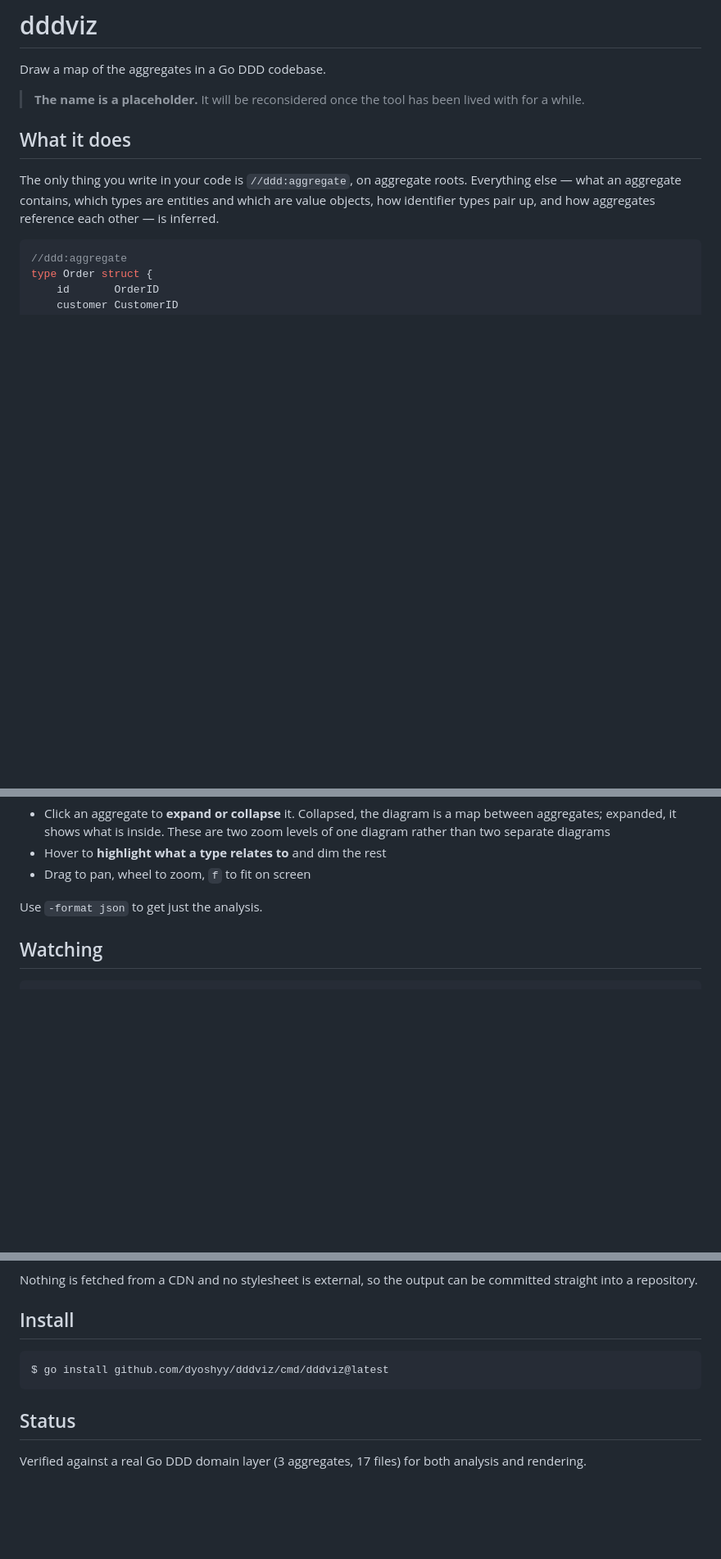
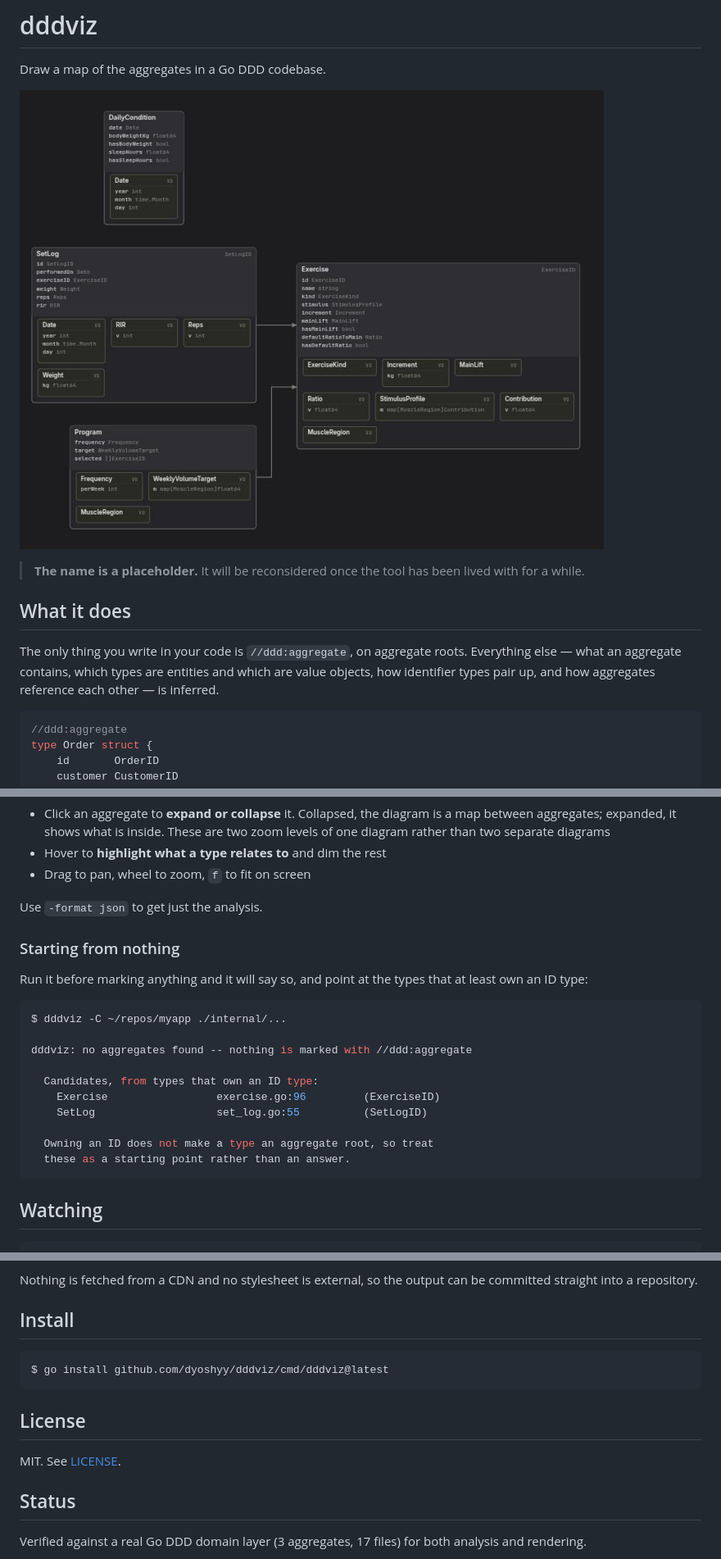
Before and after one commit to dyoshyy/dddviz, a Markdown page: README.md, 3 parts joined by grey strips. Shown at 82% size. Drawn GitHub-style; pictures changed too: docs/diagram.png (added); blank space fills up the shorter version.

````diff
--- a/README.md
+++ b/README.md
@@ -1,6 +1,8 @@
 # dddviz
 
 Draw a map of the aggregates in a Go DDD codebase.
+
+![A domain layer drawn by dddviz](docs/diagram.png)
 
 > **The name is a placeholder.** It will be reconsidered once the tool has
 > been lived with for a while.
@@ -37,6 +39,24 @@ their contents nest inside, and ID references connect them.
 - Drag to pan, wheel to zoom, `f` to fit on screen
 
 Use `-format json` to get just the analysis.
+
+### Starting from nothing
+
+Run it before marking anything and it will say so, and point at the types
+that at least own an ID type:
+
+```console
+$ dddviz -C ~/repos/myapp ./internal/...
+
+dddviz: no aggregates found -- nothing is marked with //ddd:aggregate
+
+  Candidates, from types that own an ID type:
+    Exercise                 exercise.go:96         (ExerciseID)
+    SetLog                   set_log.go:55          (SetLogID)
+
+  Owning an ID does not make a type an aggregate root, so treat
+  these as a starting point rather than an answer.
+```
 
 ## Watching
 
@@ -107,6 +127,10 @@ can be committed straight into a repository.
 $ go install github.com/dyoshyy/dddviz/cmd/dddviz@latest
 ```
 
+## License
+
+MIT. See [LICENSE](LICENSE).
+
 ## Status
 
 Verified against a real Go DDD domain layer (3 aggregates, 17 files) for both
````
Also changed, not shown: 7 other files.
